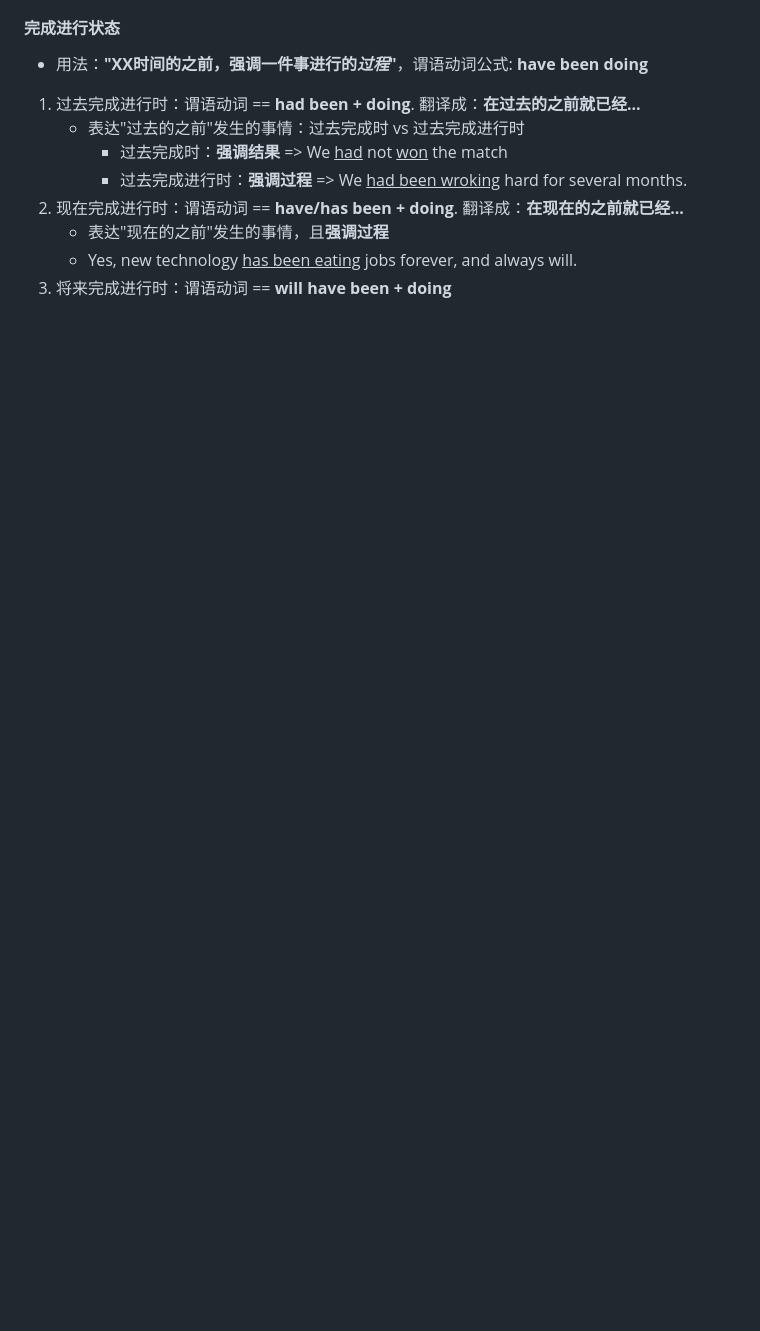
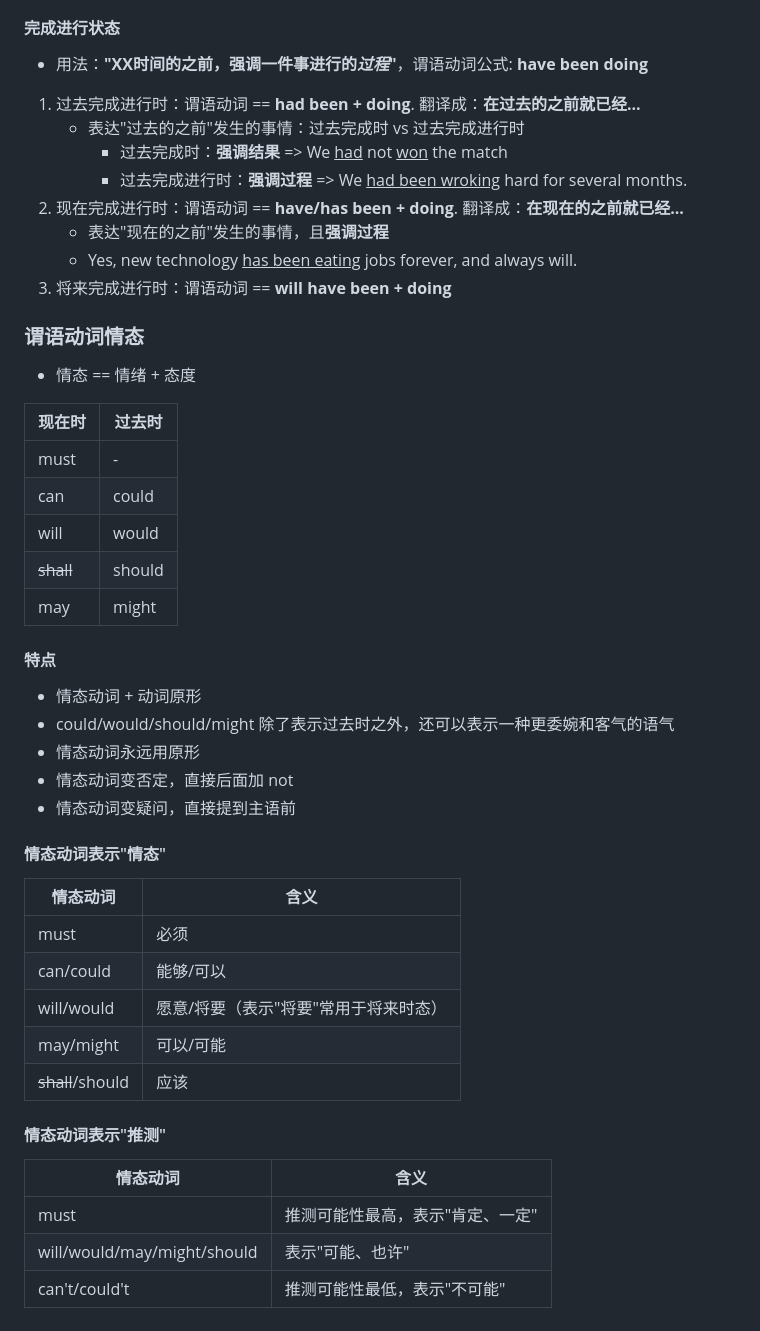
Before and after one commit to bowen-wu/postgraduate, a Markdown page: english/grammar/simple-sentence.md, the part around the change. Rendered like a GitHub page; blank space fills up the shorter version.

Commit message:
update: p24-p26

```diff
--- a/english/grammar/simple-sentence.md
+++ b/english/grammar/simple-sentence.md
@@ -95,3 +95,41 @@
     - 表达"现在的之前"发生的事情，且**强调过程**
     - Yes, new technology <u>has been eating</u> jobs forever, and always will.
 3. 将来完成进行时：谓语动词 == **will have been + doing**
+
+### 谓语动词情态
+
+- 情态 == 情绪 + 态度
+
+| 现在时       | 过去时    |
+|-----------|--------|
+| must      | -      |
+| can       | could  |
+| will      | would  |
+| ~~shall~~ | should |
+| may       | might  |
+
+#### 特点
+
+- 情态动词 + 动词原形
+- could/would/should/might 除了表示过去时之外，还可以表示一种更委婉和客气的语气
+- 情态动词永远用原形
+- 情态动词变否定，直接后面加 not
+- 情态动词变疑问，直接提到主语前
+
+#### 情态动词表示"情态"
+
+| 情态动词             | 含义                   |
+|------------------|----------------------|
+| must             | 必须                   |
+| can/could        | 能够/可以                |
+| will/would       | 愿意/将要（表示"将要"常用于将来时态） |
+| may/might        | 可以/可能                |
+| ~~shall~~/should | 应该                   |
+
+#### 情态动词表示"推测"
+
+| 情态动词                        | 含义                |
+|-----------------------------|-------------------|
+| must                        | 推测可能性最高，表示"肯定、一定" |
+| will/would/may/might/should | 表示"可能、也许"         |
+| can't/could't               | 推测可能性最低，表示"不可能"   |
```
Also changed, not shown: 2 other files.
